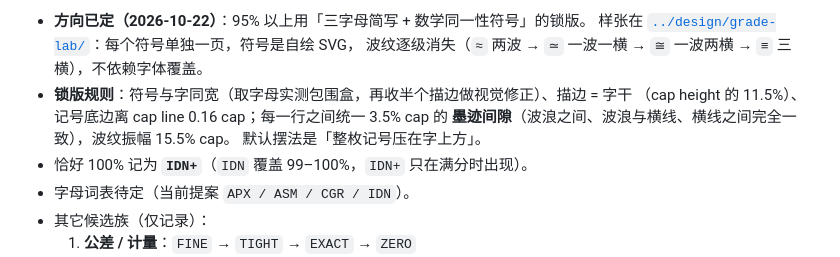
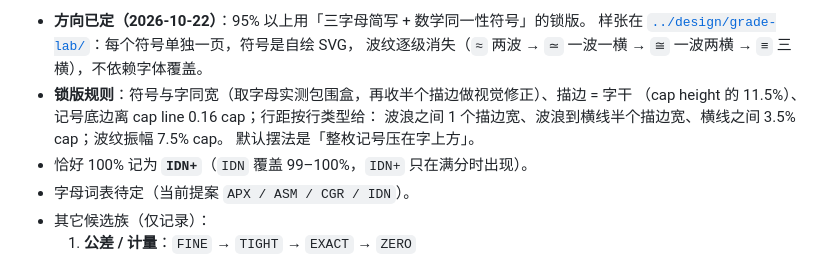
Before and after one commit to mqf080-bit/Paralllax, a Markdown page: prototype/FUTURE.md, the part around the change. Rendered like a GitHub page.

```diff
--- a/prototype/FUTURE.md
+++ b/prototype/FUTURE.md
@@ -68,8 +68,8 @@
   样张在 [`../design/grade-lab/`](../design/grade-lab/)：每个符号单独一页，符号是自绘 SVG，
   波纹逐级消失（`≈` 两波 → `≃` 一波一横 → `≅` 一波两横 → `≡` 三横），不依赖字体覆盖。
 - **锁版规则**：符号与字同宽（取字母实测包围盒，再收半个描边做视觉修正）、描边 = 字干
-  （cap height 的 11.5%）、记号底边离 cap line 0.16 cap；每一行之间统一 3.5% cap 的
-  **墨迹间隙**（波浪之间、波浪与横线、横线之间完全一致），波纹振幅 15.5% cap。
+  （cap height 的 11.5%）、记号底边离 cap line 0.16 cap；行距按行类型给：
+  波浪之间 1 个描边宽、波浪到横线半个描边宽、横线之间 3.5% cap；波纹振幅 7.5% cap。
   默认摆法是「整枚记号压在字上方」。
 - 恰好 100% 记为 **`IDN+`**（`IDN` 覆盖 99–100%，`IDN+` 只在满分时出现）。
 - 字母词表待定（当前提案 `APX / ASM / CGR / IDN`）。
```
Also changed, not shown: design/grade-lab/README.md (+2 -2 lines), docs/ui-vr2/grade-apx.png, docs/ui-vr2/grade-cgr.png, 1 other file.
